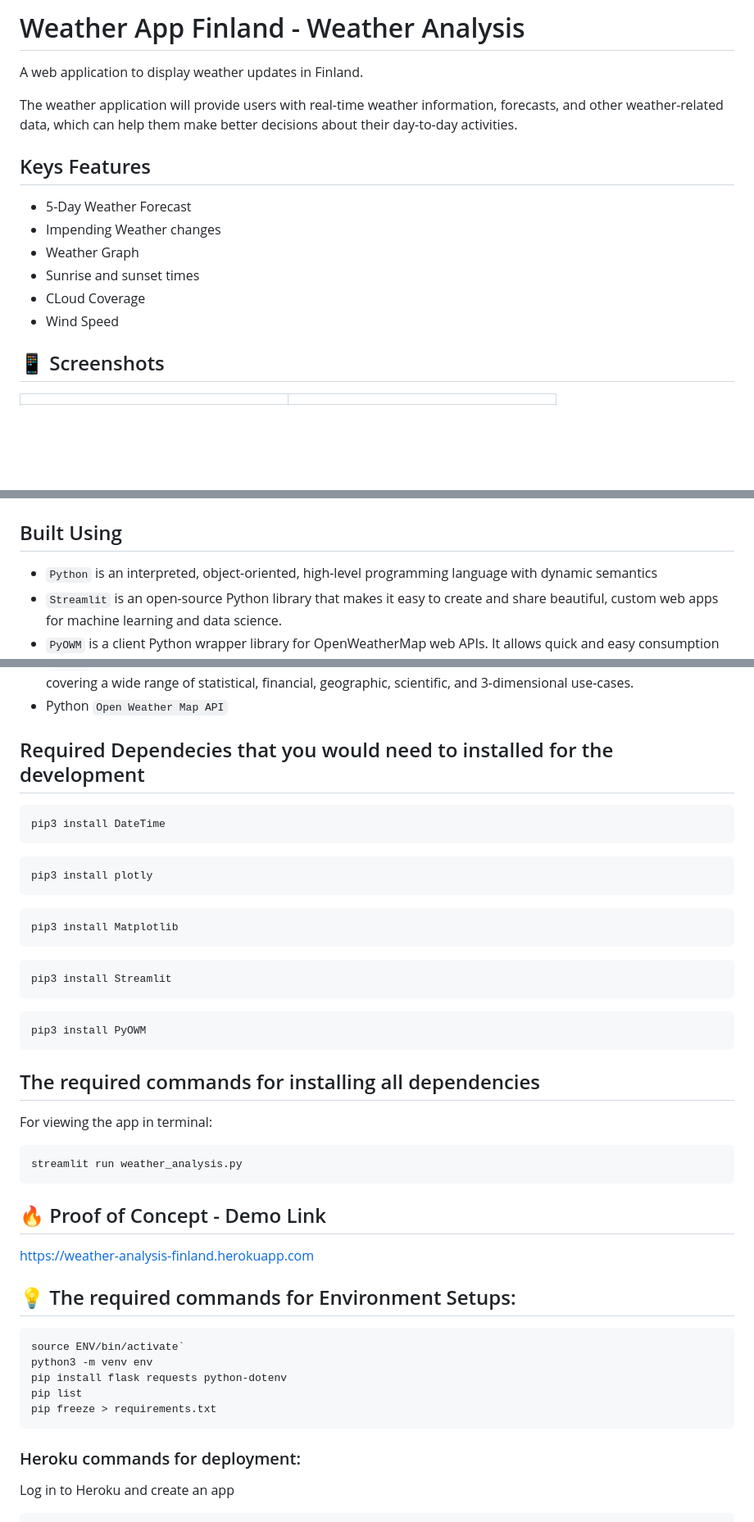
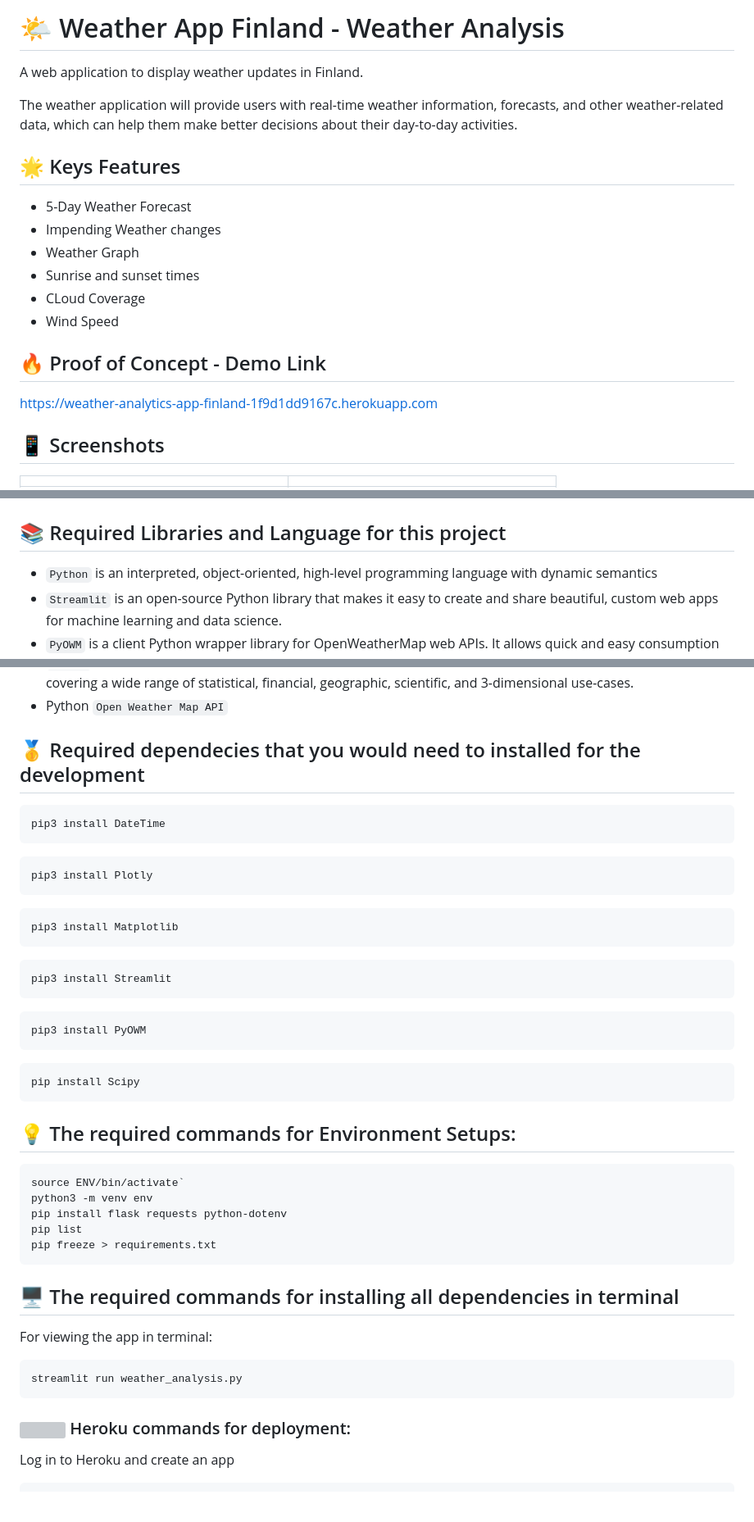
Before and after one commit to anhphha/weather_app_finland-weather-analysis, a Markdown page: README.md, 3 parts joined by grey strips. Shown: that part at 82% size. Drawn GitHub-style; blank space fills up the shorter version; grey boxes are pictures that could not be loaded.

````diff
--- a/README.md
+++ b/README.md
@@ -1,9 +1,9 @@
-# Weather App Finland - Weather Analysis
+# :sun_behind_small_cloud: Weather App Finland - Weather Analysis
 A web application to display weather updates in Finland.
 
 The weather application will provide users with real-time weather information, forecasts, and other weather-related data, which can help them make better decisions about their day-to-day activities.
 
-## Keys Features
+## :star2: Keys Features
 
 - 5-Day Weather Forecast
 - Impending Weather changes
@@ -11,6 +11,10 @@ The weather application will provide users with real-time weather information, f
 - Sunrise and sunset times
 - CLoud Coverage
 - Wind Speed
+
+## :fire: Proof of Concept - Demo Link
+
+https://weather-analytics-app-finland-1f9d1dd9167c.herokuapp.com
 
 ## :iphone: Screenshots
 
@@ -21,7 +25,7 @@ The weather application will provide users with real-time weather information, f
 | <img src="images/5.png" width="300"/>  |
 
 
-## Built Using
+## :books: Required Libraries and Language for this project
 
 - `Python` is an interpreted, object-oriented, high-level programming language with dynamic semantics
 - `Streamlit` is an open-source Python library that makes it easy to create and share beautiful, custom web apps for machine learning and data science.
@@ -31,12 +35,12 @@ The weather application will provide users with real-time weather information, f
 - `Plotly` is a Python library interactive, open-source plotting library that supports over 40 unique chart types covering a wide range of statistical, financial, geographic, scientific, and 3-dimensional use-cases.
 - Python `Open Weather Map API`
 
-## Required Dependecies that you would need to installed for the development
+## :1st_place_medal: Required dependecies that you would need to installed for the development
 ```Python
 pip3 install DateTime
 ```
 ```Python
-pip3 install plotly
+pip3 install Plotly
 ```
 ```Python
 pip3 install Matplotlib
@@ -47,17 +51,9 @@ pip3 install Streamlit
 ```Python
 pip3 install PyOWM
 ```
-
-## The required commands for installing all dependencies
-For viewing the app in terminal:
 ```Python
-streamlit run weather_analysis.py
+pip install Scipy
 ```
-
-
-## :fire: Proof of Concept - Demo Link
-
-https://weather-analysis-finland.herokuapp.com
 
 ## :bulb: The required commands for Environment Setups:
 ```Python
@@ -68,4 +64,9 @@ pip list
 pip freeze > requirements.txt
 ```
 
+## :desktop_computer: The required commands for installing all dependencies in terminal
+For viewing the app in terminal:
+```Python
+streamlit run weather_analysis.py
+```
 
````
Also changed, not shown: other parts of README.md (+1 -1 lines).
